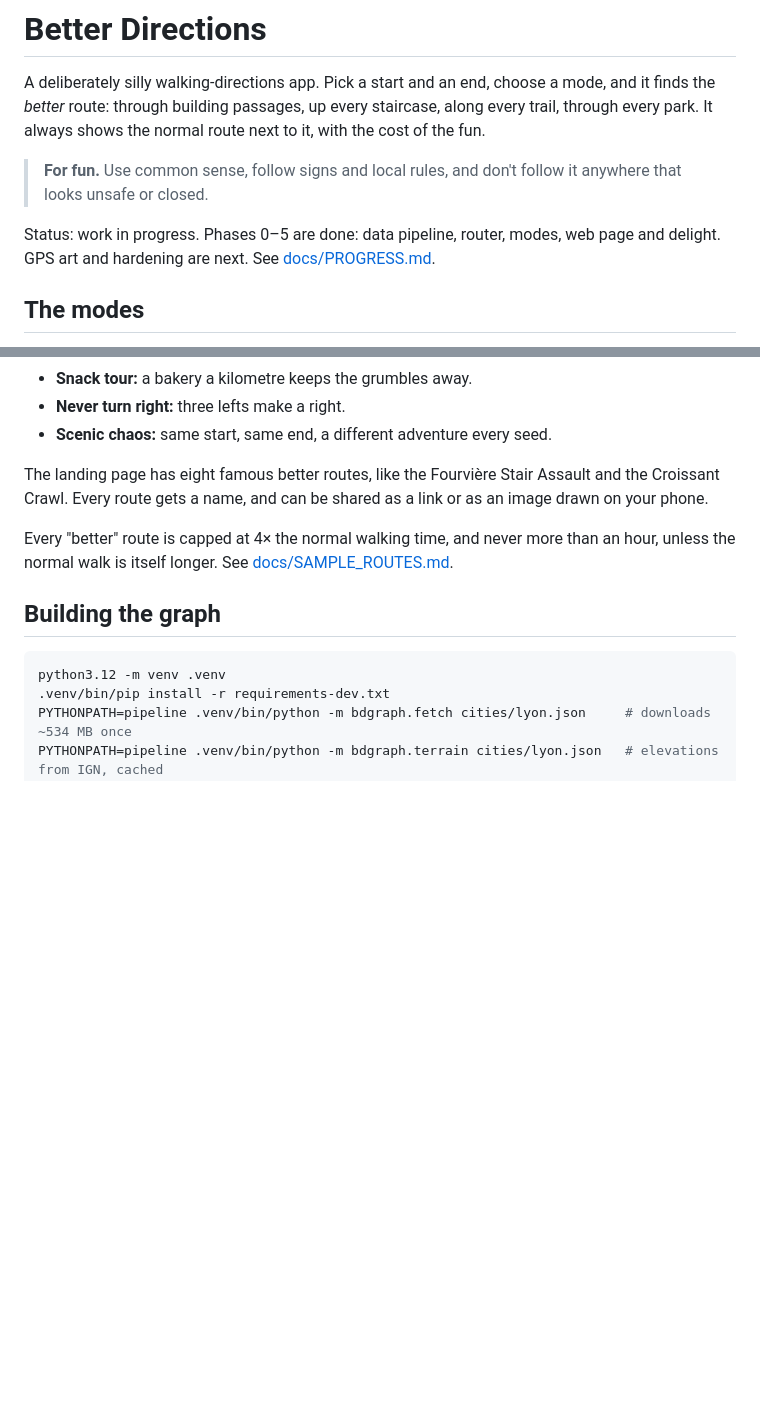
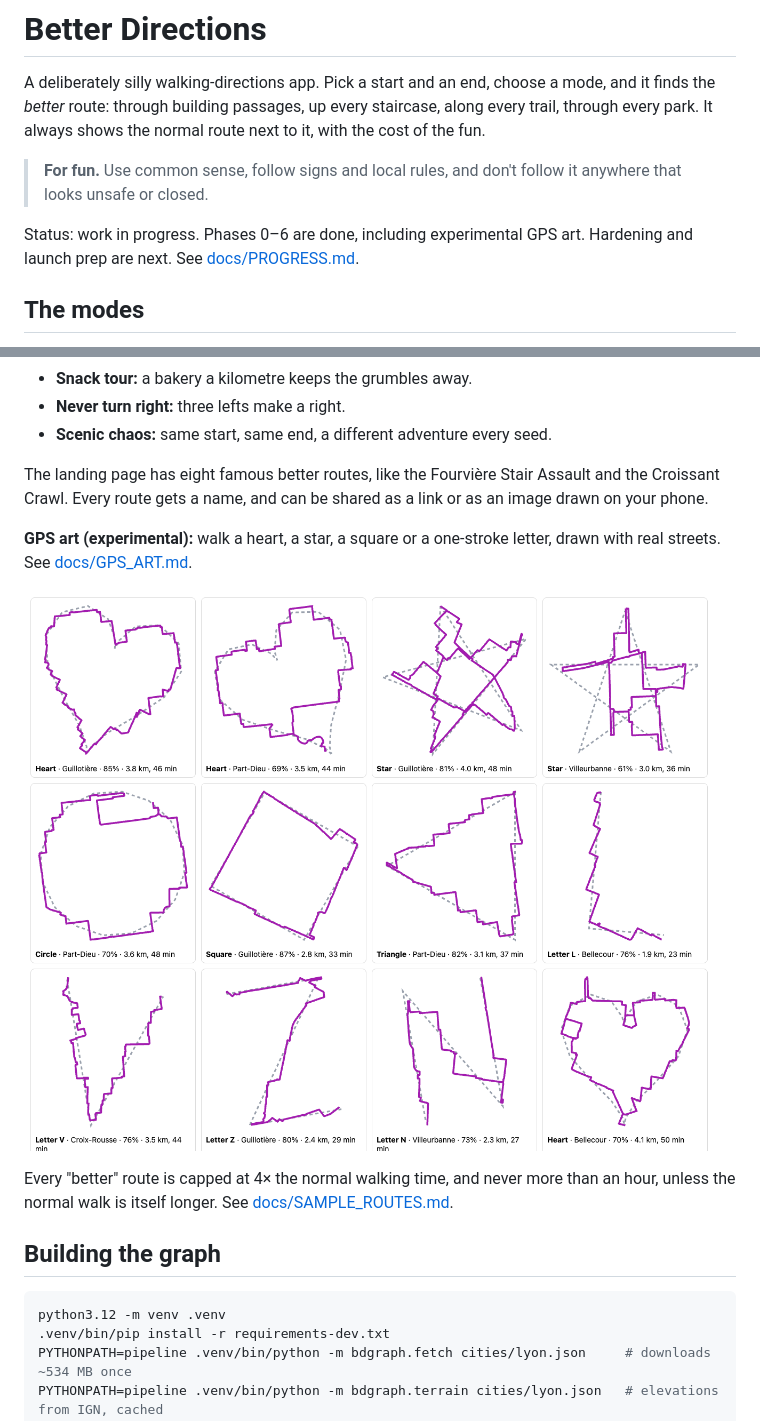
Before and after one commit to mohanenm/better-directions, a Markdown page: README.md, 2 parts joined by grey strips. Rendered like a GitHub page; pictures changed too: docs/images/gps-art-sheet.png (added); blank space fills up the shorter version.

Commit message:
Phase 6 docs: GPS art write-up with results, decisions, progress

```diff
--- a/README.md
+++ b/README.md
@@ -4,7 +4,7 @@ A deliberately silly walking-directions app. Pick a start and an end, choose a m
 
 > **For fun.** Use common sense, follow signs and local rules, and don't follow it anywhere that looks unsafe or closed.
 
-Status: work in progress. Phases 0–5 are done: data pipeline, router, modes, web page and delight. GPS art and hardening are next. See [docs/PROGRESS.md](docs/PROGRESS.md).
+Status: work in progress. Phases 0–6 are done, including experimental GPS art. Hardening and launch prep are next. See [docs/PROGRESS.md](docs/PROGRESS.md).
 
 ## The modes
 
@@ -17,6 +17,10 @@ Status: work in progress. Phases 0–5 are done: data pipeline, router, modes, w
 - **Scenic chaos:** same start, same end, a different adventure every seed.
 
 The landing page has eight famous better routes, like the Fourvière Stair Assault and the Croissant Crawl. Every route gets a name, and can be shared as a link or as an image drawn on your phone.
+
+**GPS art (experimental):** walk a heart, a star, a square or a one-stroke letter, drawn with real streets. See [docs/GPS_ART.md](docs/GPS_ART.md).
+
+![GPS art drawn with Lyon's streets](docs/images/gps-art-sheet.png)
 
 Every "better" route is capped at 4× the normal walking time, and never more than an hour, unless the normal walk is itself longer. See [docs/SAMPLE_ROUTES.md](docs/SAMPLE_ROUTES.md).
 
```
Also changed, not shown: docs/DECISIONS.md (+22 -0 lines), docs/GPS_ART.md (added, +64 -0 lines), docs/PROGRESS.md (+42 -1 lines).
